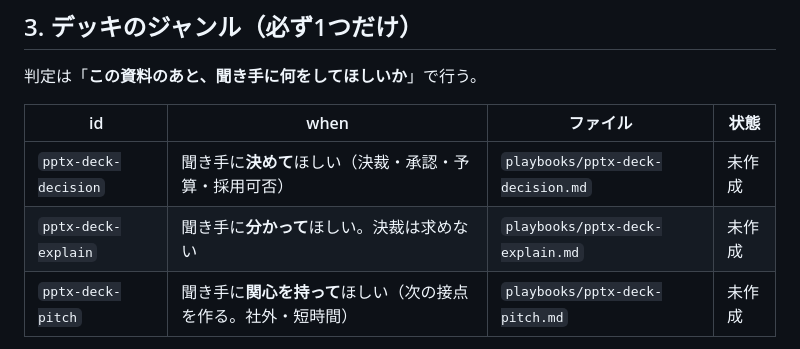
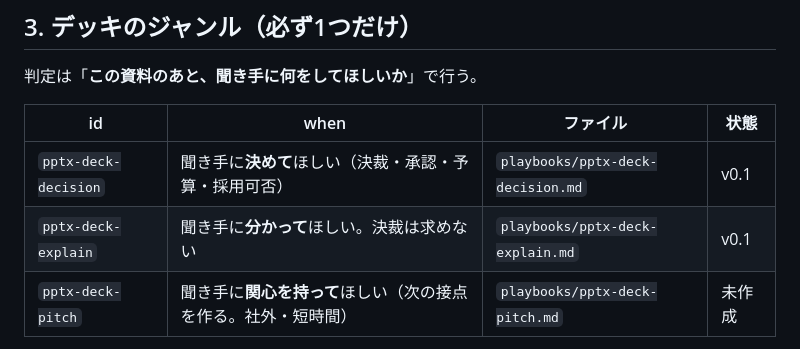
Before and after one commit to dobachi/claude-skills-marketplace, a Markdown page: INDEX.md, the part around the change. Drawn GitHub-style.

```diff
--- a/INDEX.md
+++ b/INDEX.md
@@ -41,8 +41,8 @@
 
 | id | when | ファイル | 状態 |
 |---|---|---|---|
-| `pptx-deck-decision` | 聞き手に**決めて**ほしい（決裁・承認・予算・採用可否） | `playbooks/pptx-deck-decision.md` | 未作成 |
-| `pptx-deck-explain` | 聞き手に**分かって**ほしい。決裁は求めない | `playbooks/pptx-deck-explain.md` | 未作成 |
+| `pptx-deck-decision` | 聞き手に**決めて**ほしい（決裁・承認・予算・採用可否） | `playbooks/pptx-deck-decision.md` | v0.1 |
+| `pptx-deck-explain` | 聞き手に**分かって**ほしい。決裁は求めない | `playbooks/pptx-deck-explain.md` | v0.1 |
 | `pptx-deck-pitch` | 聞き手に**関心を持って**ほしい（次の接点を作る。社外・短時間） | `playbooks/pptx-deck-pitch.md` | 未作成 |
 
 **2つ以上に当てはまるとき**: 最終スライドで相手に求める行動を1つだけ書き出し、
```
Also changed, not shown: playbooks/pptx-deck-decision.md (added, +78 -0 lines), playbooks/pptx-deck-explain.md (added, +78 -0 lines).
